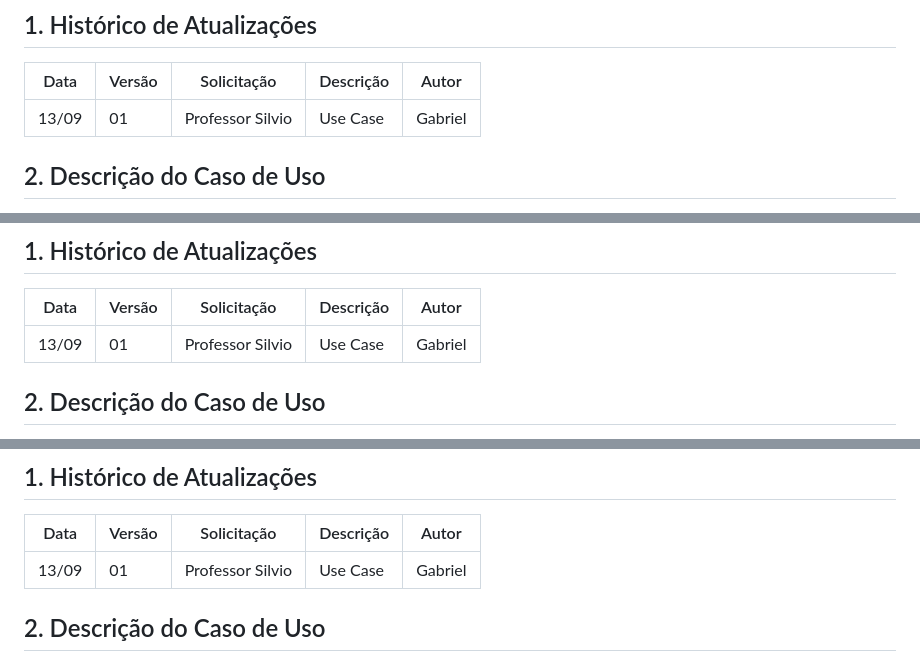
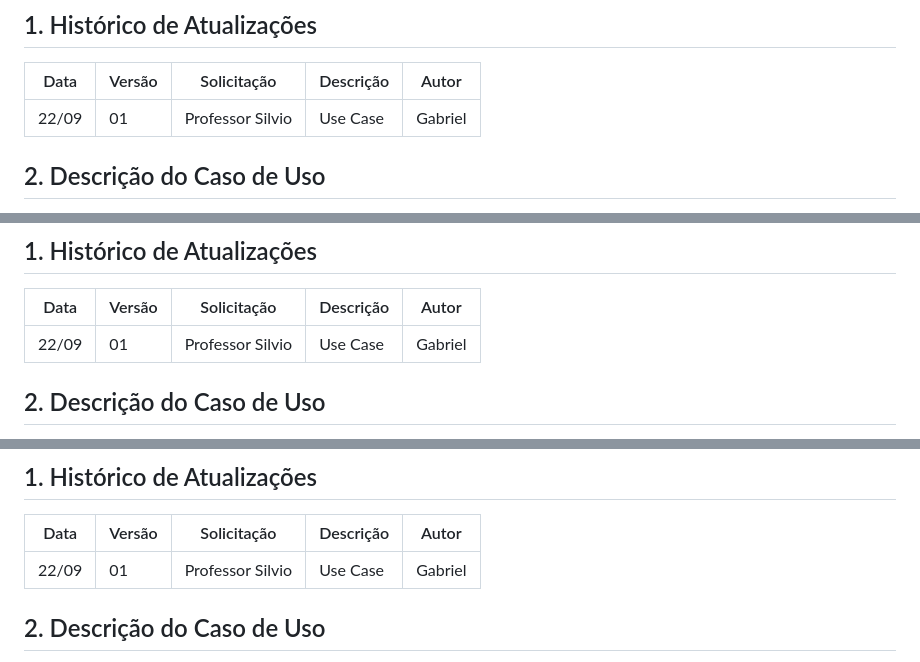
Before and after one commit to XenomorphSk/ModelagenDB, a Markdown page: UseCases.md, 3 parts joined by grey strips. Drawn GitHub-style.

```diff
--- a/UseCases.md
+++ b/UseCases.md
@@ -3,7 +3,7 @@
 ## 1. Histórico de Atualizações
 | Data     | Versão | Solicitação     | Descrição  | Autor   |
 |----------|--------|------------------|------------|---------|
-| 13/09    | 01     | Professor Silvio  | Use Case   | Gabriel |
+| 22/09    | 01     | Professor Silvio  | Use Case   | Gabriel |
 
 ## 2. Descrição do Caso de Uso
 O objetivo deste caso de uso é cadastrar um cliente no sistema, incluindo informações pessoais e detalhes relacionados.
@@ -76,7 +76,7 @@ O objetivo deste caso de uso é cadastrar um cliente no sistema, incluindo infor
 ## 1. Histórico de Atualizações
 | Data     | Versão | Solicitação     | Descrição  | Autor   |
 |----------|--------|------------------|------------|---------|
-| 13/09    | 01     | Professor Silvio  | Use Case   | Gabriel |
+| 22/09    | 01     | Professor Silvio  | Use Case   | Gabriel |
 
 ## 2. Descrição do Caso de Uso
 O objetivo deste caso de uso é cadastrar a definição de identidade de gênero no sistema.
@@ -135,7 +135,7 @@ O objetivo deste caso de uso é cadastrar a definição de identidade de gênero
 ## 1. Histórico de Atualizações
 | Data     | Versão | Solicitação     | Descrição  | Autor   |
 |----------|--------|------------------|------------|---------|
-| 13/09    | 01     | Professor Silvio  | Use Case   | Gabriel |
+| 22/09    | 01     | Professor Silvio  | Use Case   | Gabriel |
 
 ## 2. Descrição do Caso de Uso
 O objetivo deste caso de uso é cadastrar a etnia no sistema.
```
Also changed, not shown: other parts of UseCases.md (+1 -1 lines).
